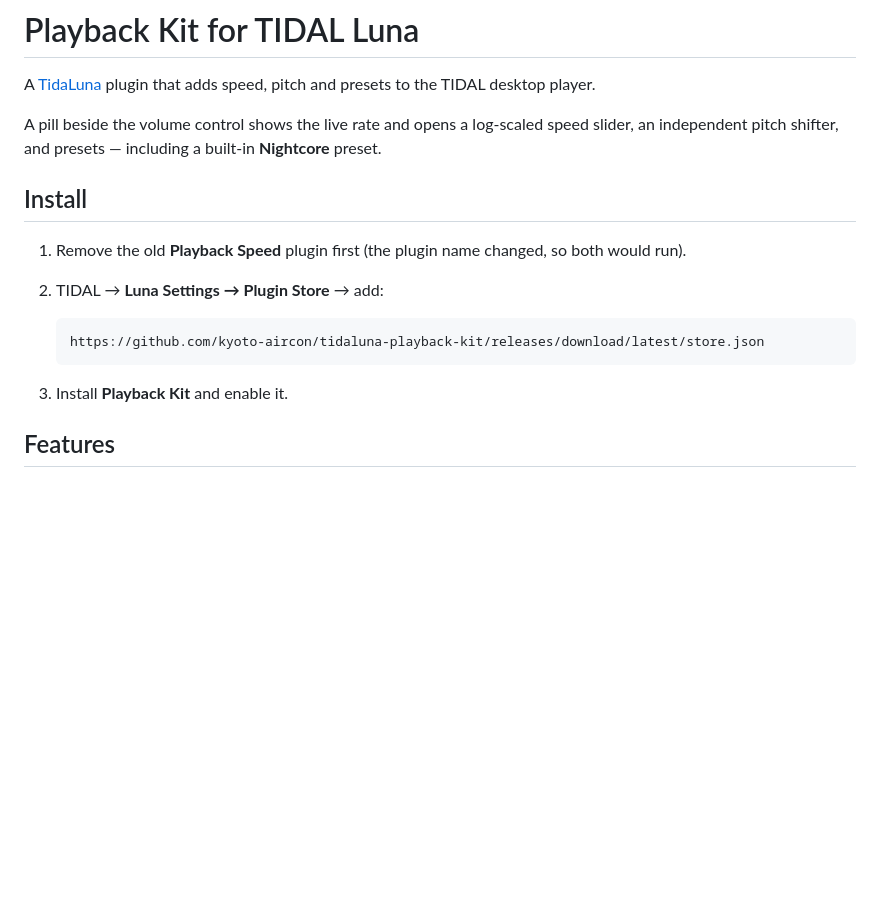
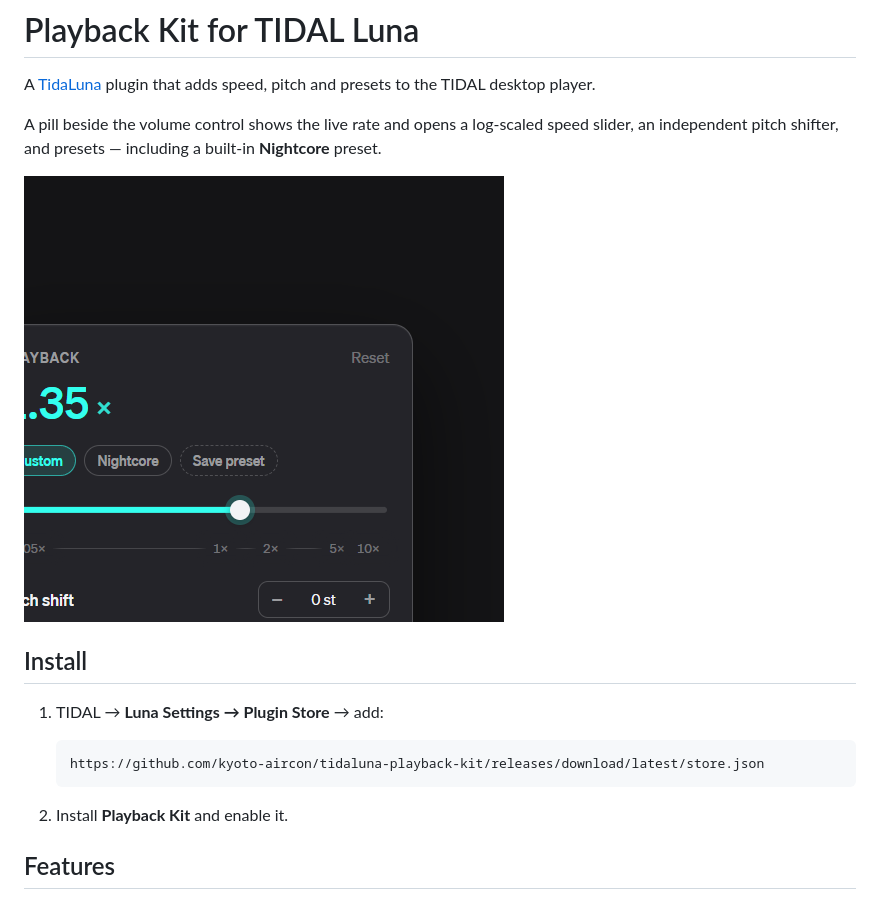
Before and after one commit to kyoto-aircon/tidaluna-playback-kit, a Markdown page: README.md, the part around the change. GitHub-like rendering; pictures changed too: docs/popover.png (added); blank space fills up the shorter version.

Commit message:
docs: add popover screenshot, drop old-plugin note

````diff
--- a/README.md
+++ b/README.md
@@ -4,16 +4,17 @@ A [TidaLuna](https://github.com/Inrixia/TidaLuna) plugin that adds speed, pitch
 
 A pill beside the volume control shows the live rate and opens a log-scaled speed slider, an independent pitch shifter, and presets — including a built-in **Nightcore** preset.
 
+![Playback Kit popover](docs/popover.png)
+
 ## Install
 
-1. Remove the old **Playback Speed** plugin first (the plugin name changed, so both would run).
-2. TIDAL → **Luna Settings → Plugin Store** → add:
+1. TIDAL → **Luna Settings → Plugin Store** → add:
 
    ```
    https://github.com/kyoto-aircon/tidaluna-playback-kit/releases/download/latest/store.json
    ```
 
-3. Install **Playback Kit** and enable it.
+2. Install **Playback Kit** and enable it.
 
 ## Features
 
````
